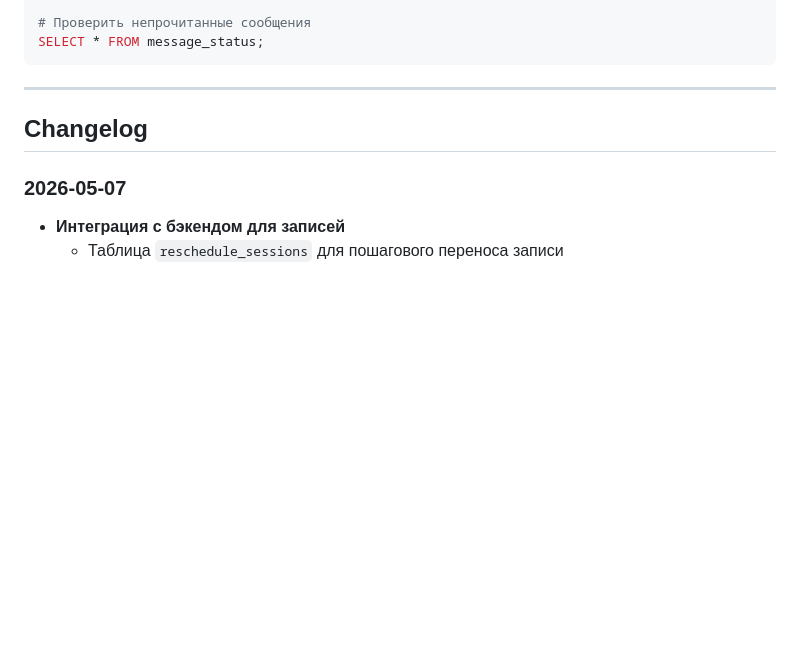
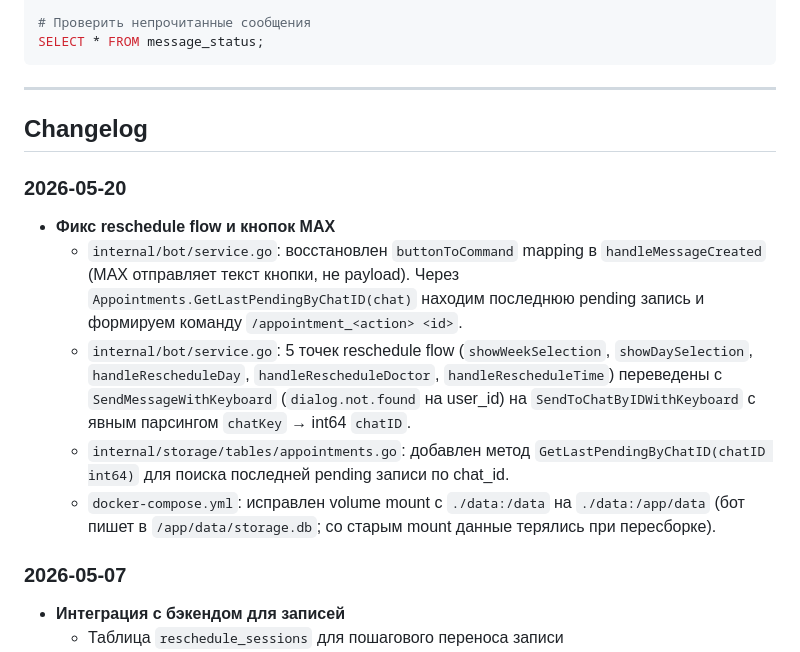
Before and after one commit to alexeigrebnyov/max-bot, a Markdown page: PROJECT_MAP.md, the part around the change. Rendered like a GitHub page; blank space fills up the shorter version.

Commit message:
docs(project-map): changelog entry 2026-05-20 for reschedule fixes

```diff
--- a/PROJECT_MAP.md
+++ b/PROJECT_MAP.md
@@ -541,6 +541,20 @@ SELECT * FROM message_status;
 
 ## Changelog
 
+### 2026-05-20
+- **Фикс reschedule flow и кнопок MAX**
+  - `internal/bot/service.go`: восстановлен `buttonToCommand` mapping в `handleMessageCreated`
+    (MAX отправляет текст кнопки, не payload). Через `Appointments.GetLastPendingByChatID(chat)`
+    находим последнюю pending запись и формируем команду `/appointment_<action> <id>`.
+  - `internal/bot/service.go`: 5 точек reschedule flow (`showWeekSelection`, `showDaySelection`,
+    `handleRescheduleDay`, `handleRescheduleDoctor`, `handleRescheduleTime`) переведены
+    с `SendMessageWithKeyboard` (`dialog.not.found` на user_id) на `SendToChatByIDWithKeyboard`
+    с явным парсингом `chatKey` → int64 `chatID`.
+  - `internal/storage/tables/appointments.go`: добавлен метод `GetLastPendingByChatID(chatID int64)`
+    для поиска последней pending записи по chat_id.
+  - `docker-compose.yml`: исправлен volume mount с `./data:/data` на `./data:/app/data`
+    (бот пишет в `/app/data/storage.db`; со старым mount данные терялись при пересборке).
+
 ### 2026-05-07
 - **Интеграция с бэкендом для записей**
   - Таблица `reschedule_sessions` для пошагового переноса записи
```
